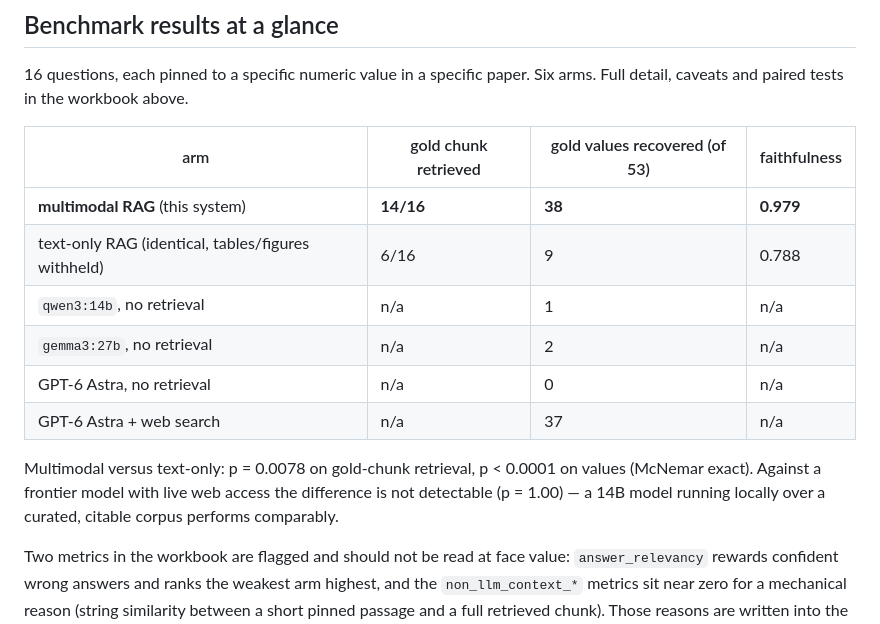
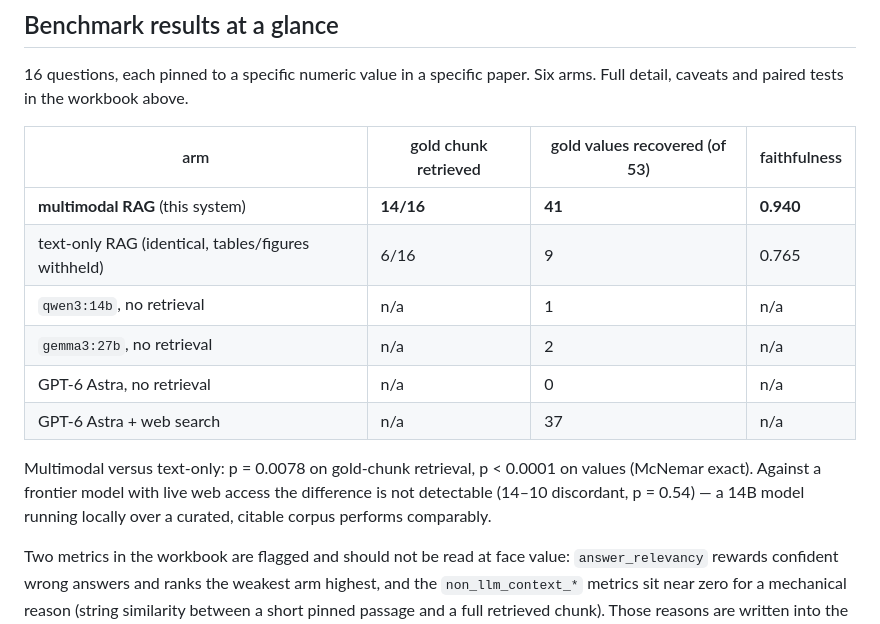
Before and after one commit to pksureshkumar/ad_algae_chatbot, a Markdown page: README.md, the part around the change. GitHub-like rendering.

Commit message:
Regenerate the root README results table from the result files
It still showed the pre-deduplication figures (38 values, faithfulness 0.979,
p = 1.00) while the benchmark README and REPORT.md had been updated. Now built
by reading results/*.summary.json and *.ragas.json and recomputing the paired
test, so it cannot drift from the data again.

41 values, faithfulness 0.940, and the GPT-6 Astra comparison at 14-10
discordant, p = 0.54.

```diff
--- a/README.md
+++ b/README.md
@@ -38,16 +38,17 @@ caveats and paired tests in the workbook above.
 
 | arm | gold chunk retrieved | gold values recovered (of 53) | faithfulness |
 |---|---|---|---|
-| **multimodal RAG** (this system) | **14/16** | **38** | **0.979** |
-| text-only RAG (identical, tables/figures withheld) | 6/16 | 9 | 0.788 |
+| **multimodal RAG** (this system) | **14/16** | **41** | **0.940** |
+| text-only RAG (identical, tables/figures withheld) | 6/16 | 9 | 0.765 |
 | `qwen3:14b`, no retrieval | n/a | 1 | n/a |
 | `gemma3:27b`, no retrieval | n/a | 2 | n/a |
 | GPT-6 Astra, no retrieval | n/a | 0 | n/a |
 | GPT-6 Astra + web search | n/a | 37 | n/a |
 
 Multimodal versus text-only: p = 0.0078 on gold-chunk retrieval, p < 0.0001 on values (McNemar
-exact). Against a frontier model with live web access the difference is not detectable (p = 1.00) —
-a 14B model running locally over a curated, citable corpus performs comparably.
+exact). Against a frontier model with live web access the difference is not detectable
+(14–10 discordant, p = 0.54) — a 14B model running locally over a curated, citable corpus
+performs comparably.
 
 Two metrics in the workbook are flagged and should not be read at face value: `answer_relevancy`
 rewards confident wrong answers and ranks the weakest arm highest, and the `non_llm_context_*`
```
